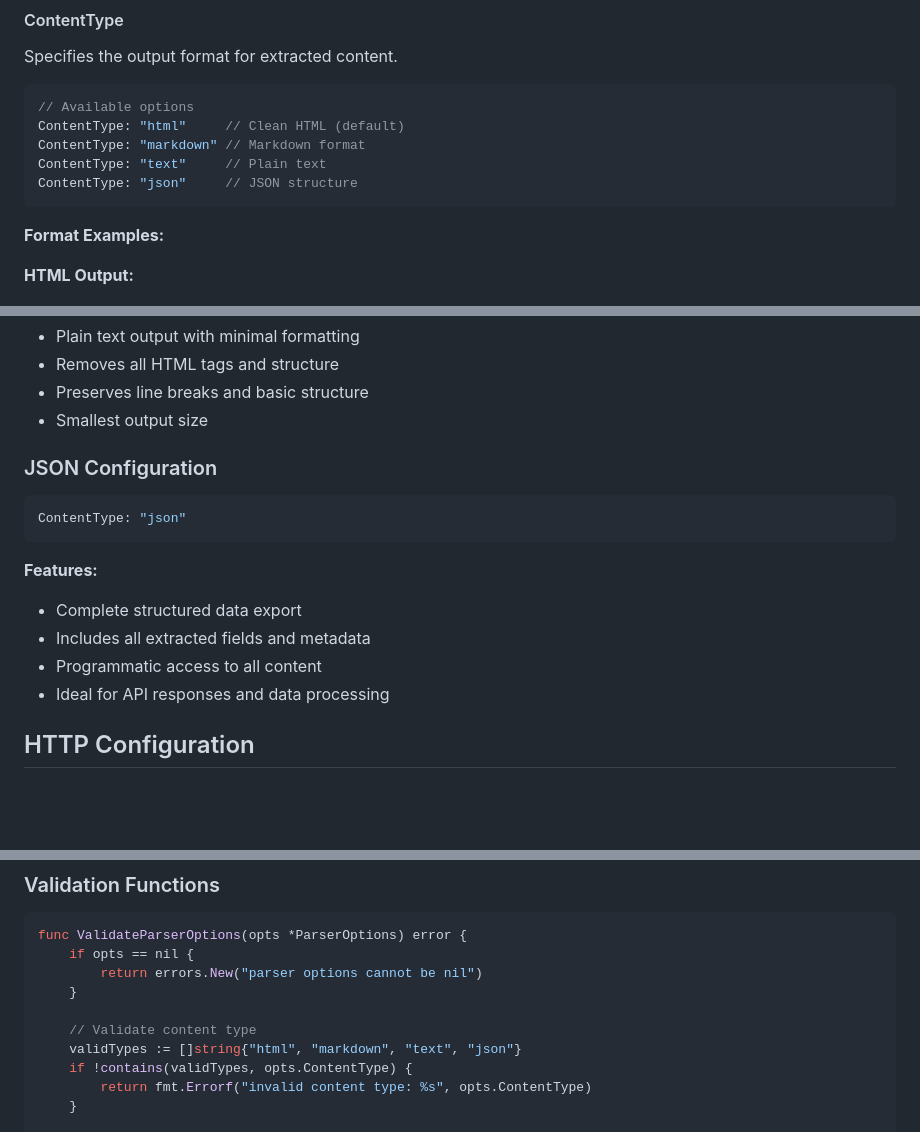
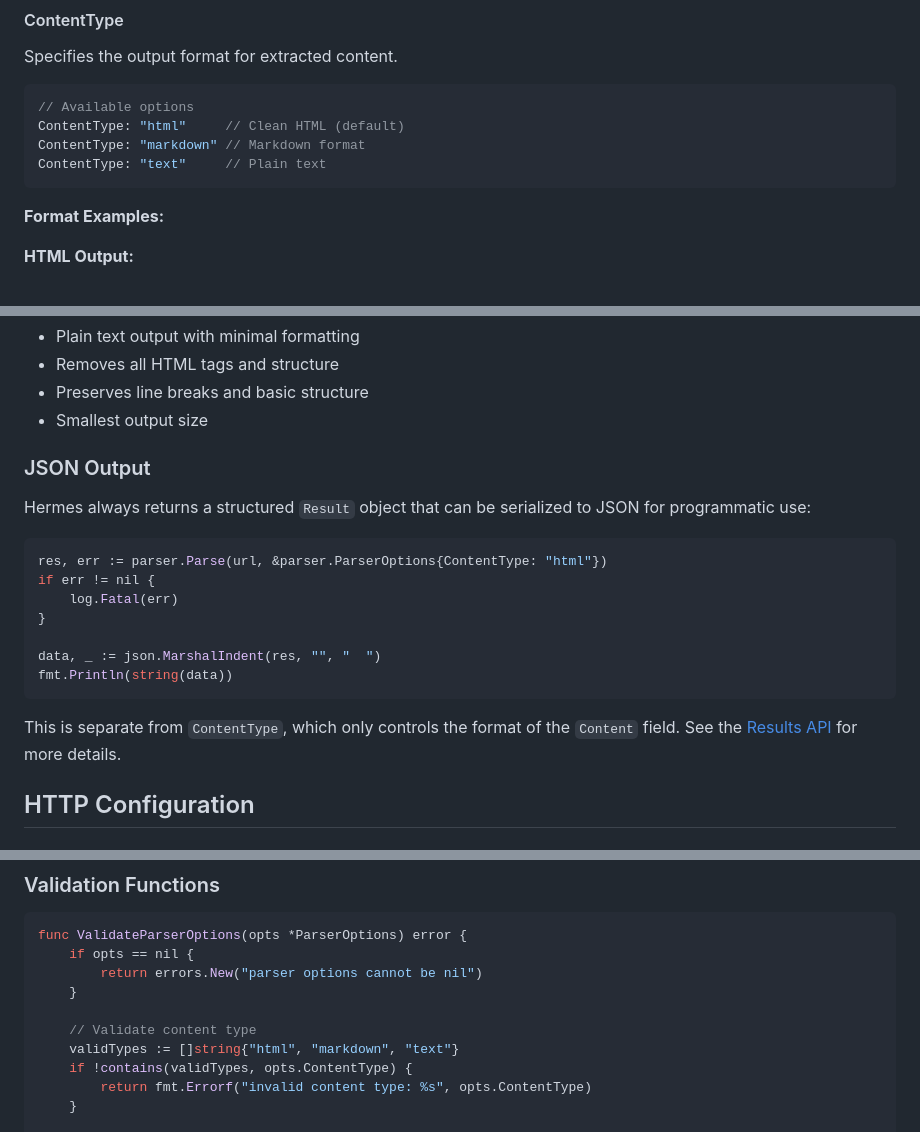
Before and after one commit to BumpyClock/hermes, a Markdown page: docs/api/configuration.md, 3 parts joined by grey strips. Drawn GitHub-style; blank space fills up the shorter version.

Commit message:
docs: document JSON result output

````diff
--- a/docs/api/configuration.md
+++ b/docs/api/configuration.md
@@ -150,7 +150,6 @@ Specifies the output format for extracted content.
 ContentType: "html"     // Clean HTML (default)
 ContentType: "markdown" // Markdown format
 ContentType: "text"     // Plain text
-ContentType: "json"     // JSON structure
 ```
 
 **Format Examples:**
@@ -326,18 +325,21 @@ ContentType: "text"
 - Preserves line breaks and basic structure
 - Smallest output size
 
-### JSON Configuration
+### JSON Output
+
+Hermes always returns a structured `Result` object that can be serialized to JSON for programmatic use:
 
 ```go
-ContentType: "json"
+res, err := parser.Parse(url, &parser.ParserOptions{ContentType: "html"})
+if err != nil {
+    log.Fatal(err)
+}
+
+data, _ := json.MarshalIndent(res, "", "  ")
+fmt.Println(string(data))
 ```
 
-**Features:**
-
-- Complete structured data export
-- Includes all extracted fields and metadata
-- Programmatic access to all content
-- Ideal for API responses and data processing
+This is separate from `ContentType`, which only controls the format of the `Content` field. See the [Results API](results.md#json-serialization) for more details.
 
 ## HTTP Configuration
 
@@ -591,7 +593,7 @@ func ValidateParserOptions(opts *ParserOptions) error {
     }
 
     // Validate content type
-    validTypes := []string{"html", "markdown", "text", "json"}
+    validTypes := []string{"html", "markdown", "text"}
     if !contains(validTypes, opts.ContentType) {
         return fmt.Errorf("invalid content type: %s", opts.ContentType)
     }
````
